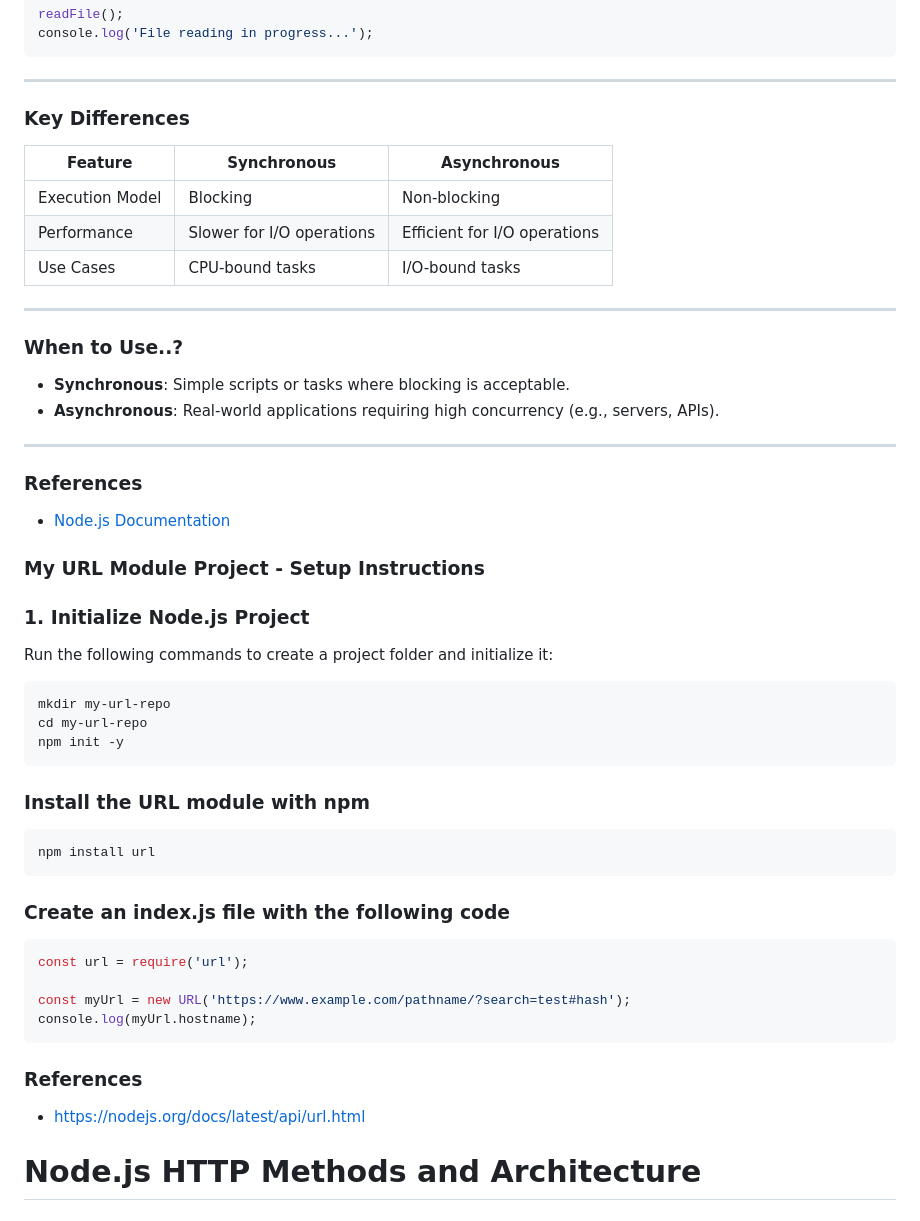
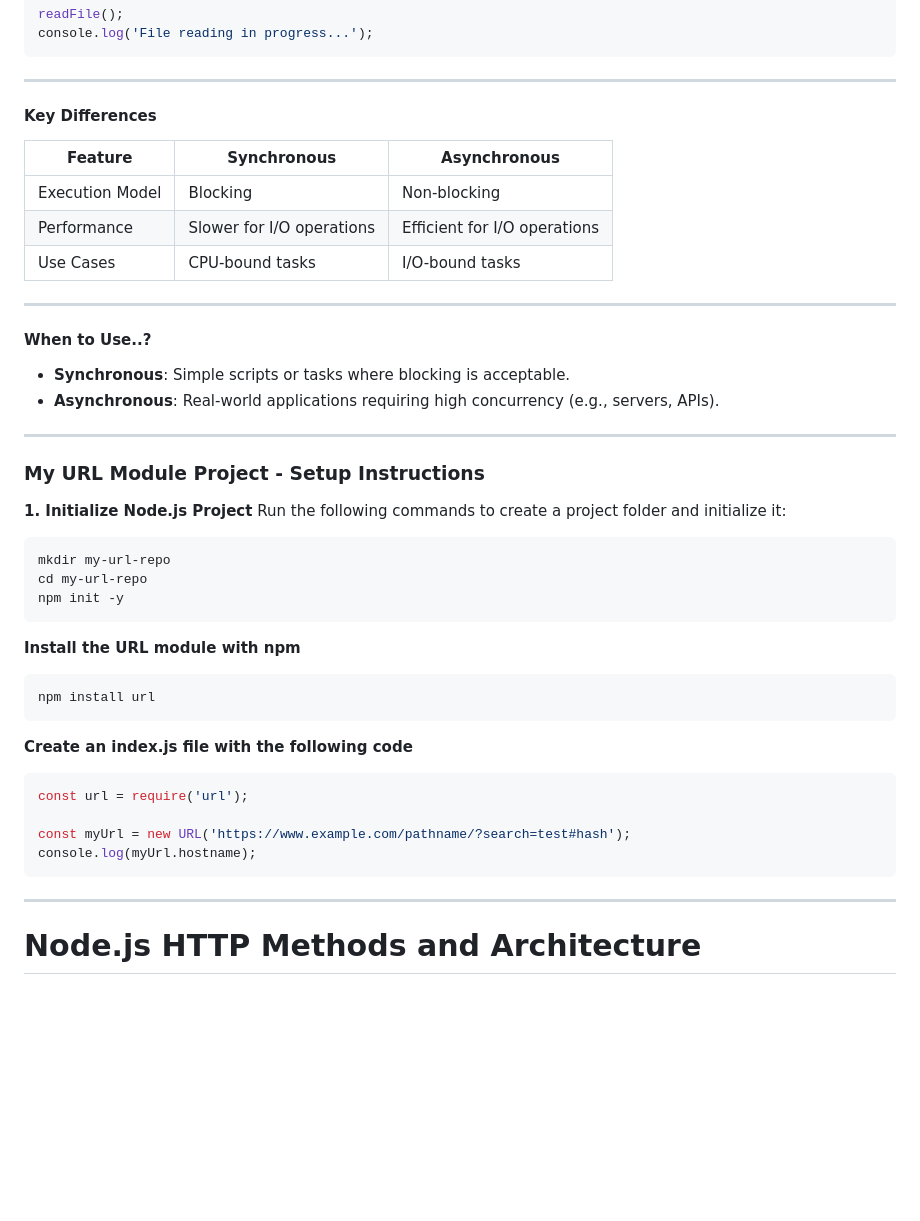
Before and after one commit to anmol2517/node.js, a Markdown page: README.md, the part around the change printed below. GitHub-like rendering; blank space fills up the shorter version.

````diff
--- a/README.md
+++ b/README.md
@@ -69,7 +69,7 @@ console.log('File reading in progress...');
 
 ---
 
-### Key Differences
+#### Key Differences
 
 | Feature           | Synchronous                 | Asynchronous                 |
 |--------------------|-----------------------------|------------------------------|
@@ -79,20 +79,16 @@ console.log('File reading in progress...');
 
 ---
 
-### When to Use..?
+#### When to Use..?
 
 - **Synchronous**: Simple scripts or tasks where blocking is acceptable.
 - **Asynchronous**: Real-world applications requiring high concurrency (e.g., servers, APIs).
 
 ---
 
-### References
-
-- [Node.js Documentation](https://nodejs.org/en/docs/)
-
 ### My URL Module Project - Setup Instructions
 
-### 1. Initialize Node.js Project
+**1. Initialize Node.js Project**
 Run the following commands to create a project folder and initialize it:
 
 ```bash
@@ -101,22 +97,19 @@ cd my-url-repo
 npm init -y
 ```
 
-### Install the URL module with npm
+**Install the URL module with npm**
 ```javascript
 npm install url
 ```
 
-### Create an index.js file with the following code
+**Create an index.js file with the following code**
 ```javascript
 const url = require('url');
 
 const myUrl = new URL('https://www.example.com/pathname/?search=test#hash');
 console.log(myUrl.hostname);
 ```
-
-### References
-- https://nodejs.org/docs/latest/api/url.html
-
+------
 # Node.js HTTP Methods and Architecture
 
 ## HTTP Methods in Node.js
````
Also changed, not shown: other parts of README.md (+1 -1 lines).
